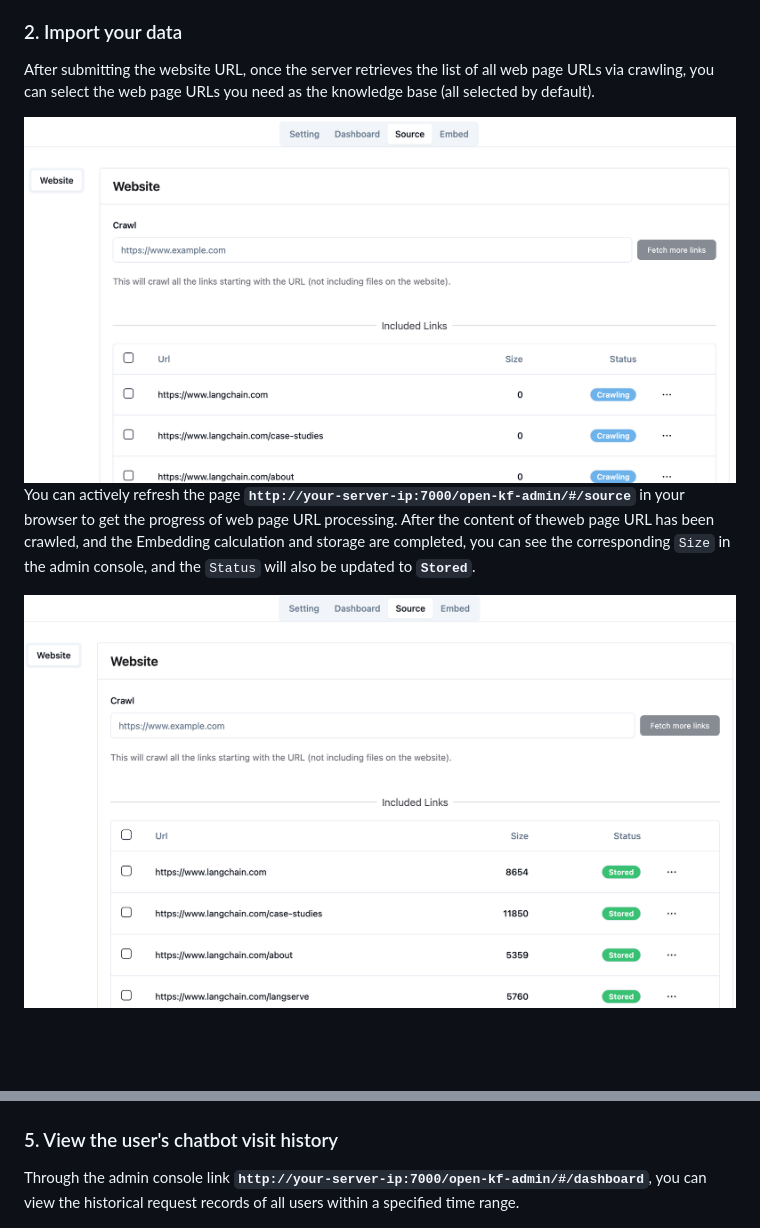
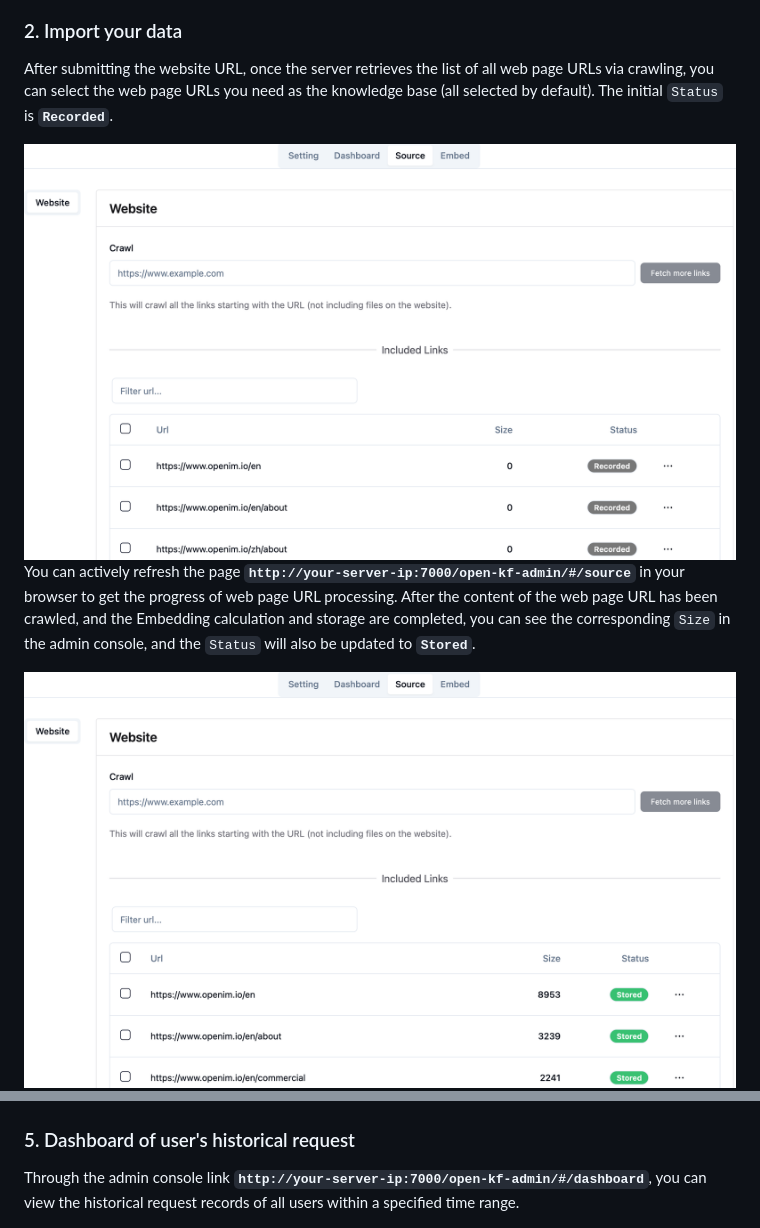
Before and after one commit to mltrev23/rag-gpt, a Markdown page: README.md, 2 parts joined by grey strips. Rendered like a GitHub page; pictures changed too: doc/screenshot-4.jpg, doc/screenshot-5.jpg; blank space fills up the shorter version.

```diff
--- a/README.md
+++ b/README.md
@@ -145,13 +145,13 @@ On the page **`http://your-server-ip:7000/open-kf-admin/#/`**, you can set the f
 
 ### 2. Import your data
 
-After submitting the website URL, once the server retrieves the list of all web page URLs via crawling, you can select the web page URLs you need as the knowledge base (all selected by default).
+After submitting the website URL, once the server retrieves the list of all web page URLs via crawling, you can select the web page URLs you need as the knowledge base (all selected by default). The initial `Status` is **`Recorded`**.
 
 <div align="center">
 <img style="display: block; margin: auto; width: 70%;" src="./doc/screenshot-4.jpg">
 </div>
 
-You can actively refresh the page **`http://your-server-ip:7000/open-kf-admin/#/source`** in your browser to get the progress of web page URL processing. After the content of theweb page URL has been crawled, and the Embedding calculation and storage are completed, you can see the corresponding `Size` in the admin console, and the `Status` will also be updated to **`Stored`**.
+You can actively refresh the page **`http://your-server-ip:7000/open-kf-admin/#/source`** in your browser to get the progress of web page URL processing. After the content of the web page URL has been crawled, and the Embedding calculation and storage are completed, you can see the corresponding `Size` in the admin console, and the `Status` will also be updated to **`Stored`**.
 
 <div align="center">
 <img style="display: block; margin: auto; width: 70%;" src="./doc/screenshot-5.jpg">
@@ -180,7 +192,7 @@ Through the admin console link **`http://your-server-ip:7000/open-kf-admin/#/emb
 <img style="display: block; margin: auto; width: 70%;" src="./doc/screenshot-8.jpg">
 </div>
 
-### 5. View the user's chatbot visit history
+### 5. Dashboard of user's historical request
 
 Through the admin console link **`http://your-server-ip:7000/open-kf-admin/#/dashboard`**, you can view the historical request records of all users within a specified time range.
 
```
Also changed, not shown: other parts of README.md (+12 -0 lines), doc/screenshot-10.jpg (added), doc/screenshot-11.jpg (added).
